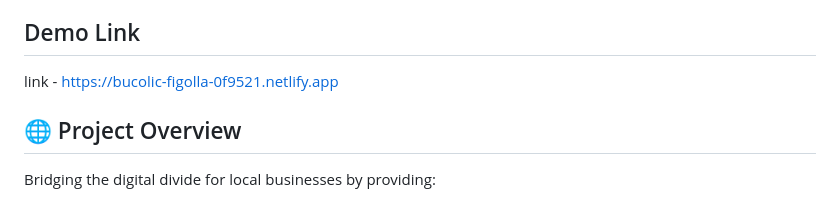
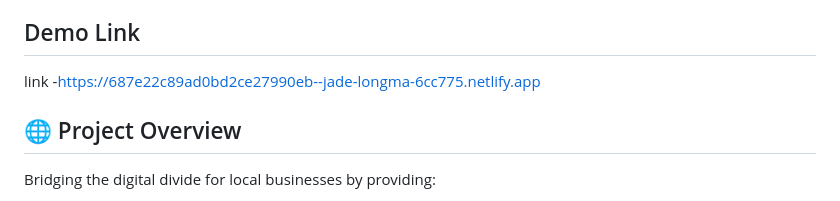
Before and after one commit to Prashanth9288/Ecommerce-project, a Markdown page: README.md, the part around the change. Rendered like a GitHub page.

```diff
--- a/README.md
+++ b/README.md
@@ -4,7 +4,7 @@ A simplified yet powerful e-commerce solution designed to help local businesses
 
 ## Demo Link
 
-link - https://bucolic-figolla-0f9521.netlify.app
+link -https://687e22c89ad0bd2ce27990eb--jade-longma-6cc775.netlify.app
 
 ## 🌐 Project Overview
 
```
